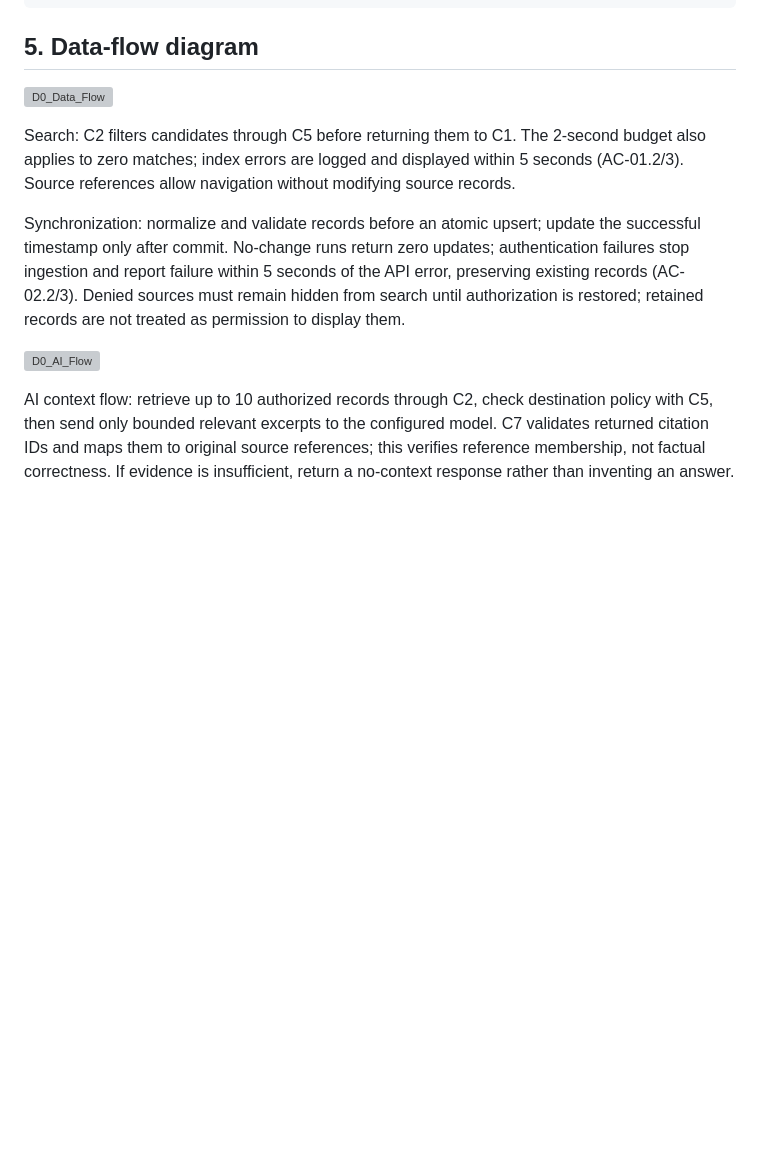
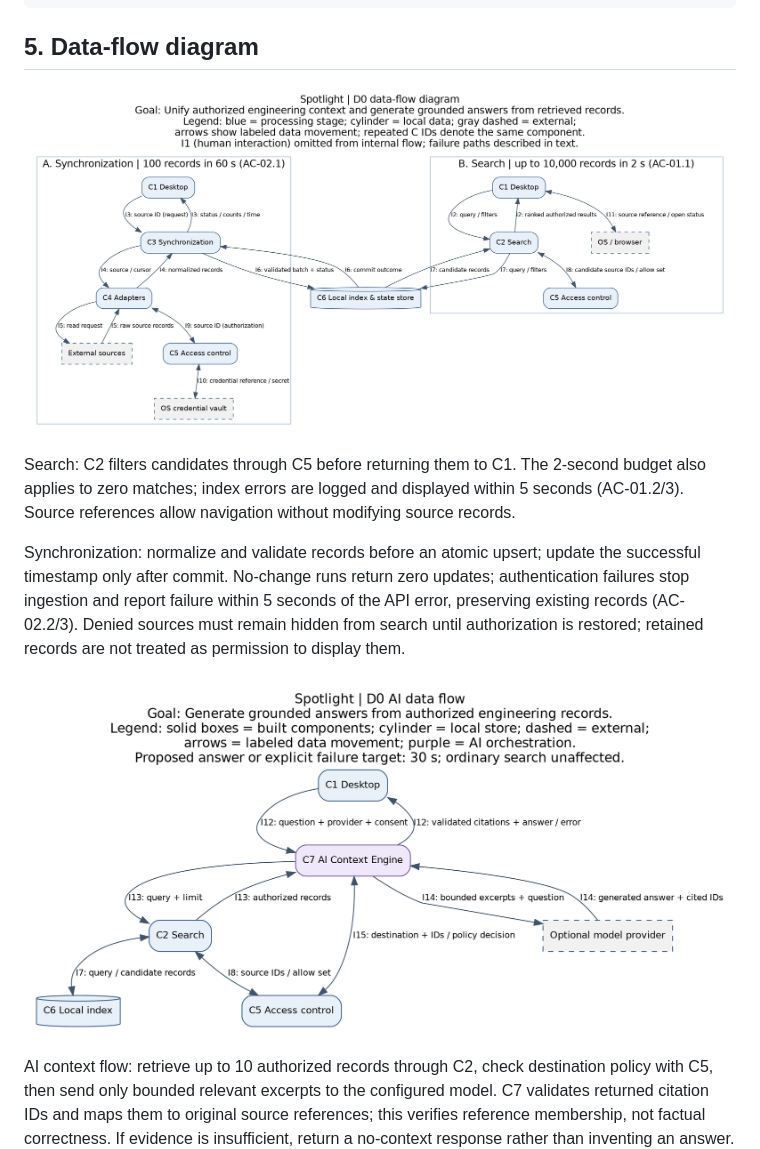
Before and after one commit to roshet/Spotlight, a Markdown page: Design_Diagrams/D0_High_Level_Design.md, the part around one of its changes. GitHub-like rendering; pictures changed too: Design_Diagrams/D0_AI_Flow.png (added), Design_Diagrams/D0_Data_Flow.png (added); blank space fills up the shorter version; grey boxes are pictures that could not be loaded.

Commit message:
Add D0 draw.io diagrams

```diff
--- a/Design_Diagrams/D0_High_Level_Design.md
+++ b/Design_Diagrams/D0_High_Level_Design.md
@@ -79,13 +79,13 @@ I12 example response:
 
 ## 5. Data-flow diagram
 
-![D0_Data_Flow](D0_Data_Flow.svg)
+![D0_Data_Flow](D0_Data_Flow.png)
 
 Search: C2 filters candidates through C5 before returning them to C1. The 2-second budget also applies to zero matches; index errors are logged and displayed within 5 seconds (AC-01.2/3). Source references allow navigation without modifying source records.
 
 Synchronization: normalize and validate records before an atomic upsert; update the successful timestamp only after commit. No-change runs return zero updates; authentication failures stop ingestion and report failure within 5 seconds of the API error, preserving existing records (AC-02.2/3). Denied sources must remain hidden from search until authorization is restored; retained records are not treated as permission to display them.
 
-![D0_AI_Flow](D0_AI_Flow.svg)
+![D0_AI_Flow](D0_AI_Flow.png)
 
 AI context flow: retrieve up to 10 authorized records through C2, check destination policy with C5, then send only bounded relevant excerpts to the configured model. C7 validates returned citation IDs and maps them to original source references; this verifies reference membership, not factual correctness. If evidence is insufficient, return a no-context response rather than inventing an answer. External processing requires explicit authorization and appropriate repository policy; local generation is the default when configured. No model calls occur for ordinary search. Proposed AI target: answer or explicit failure within 30 seconds after submission for a configured provider; subject to team validation and a new acceptance criterion. Existing search and sync timing budgets remain unchanged. Semantic retrieval is an optional later refinement inside C2/C6; baseline RAG works with keyword retrieval and does not require embeddings.
 
```
Also changed, not shown: other parts of Design_Diagrams/D0_High_Level_Design.md (+1 -1 lines), Design_Diagrams/D0_Block.png (added), 6 other files.
